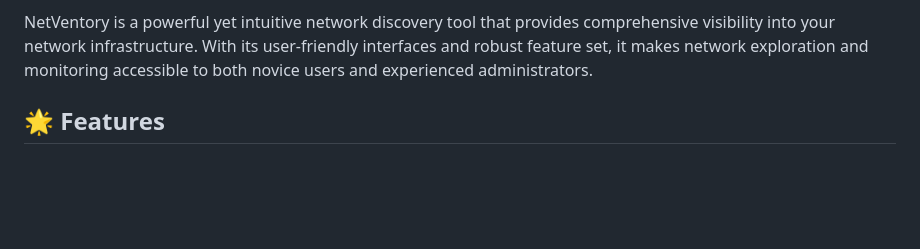
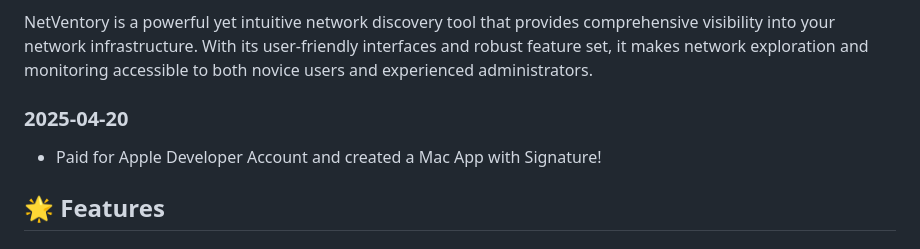
Before and after one commit to RamboRogers/netventory, a Markdown page: README.md, the part around the change. Rendered like a GitHub page; blank space fills up the shorter version.

Commit message:
Update README with Mac App details and add new Mac binary

```diff
--- a/README.md
+++ b/README.md
@@ -33,6 +33,10 @@
 NetVentory is a fast, beautiful network discovery tool with both terminal and web interfaces. It provides detailed device information, port scanning, and real-time monitoring without requiring root privileges.
 
 NetVentory is a powerful yet intuitive network discovery tool that provides comprehensive visibility into your network infrastructure. With its user-friendly interfaces and robust feature set, it makes network exploration and monitoring accessible to both novice users and experienced administrators.
+
+### 2025-04-20
+
+- Paid for Apple Developer Account and created a Mac App with Signature!
 
 ## 🌟 Features
 
```
